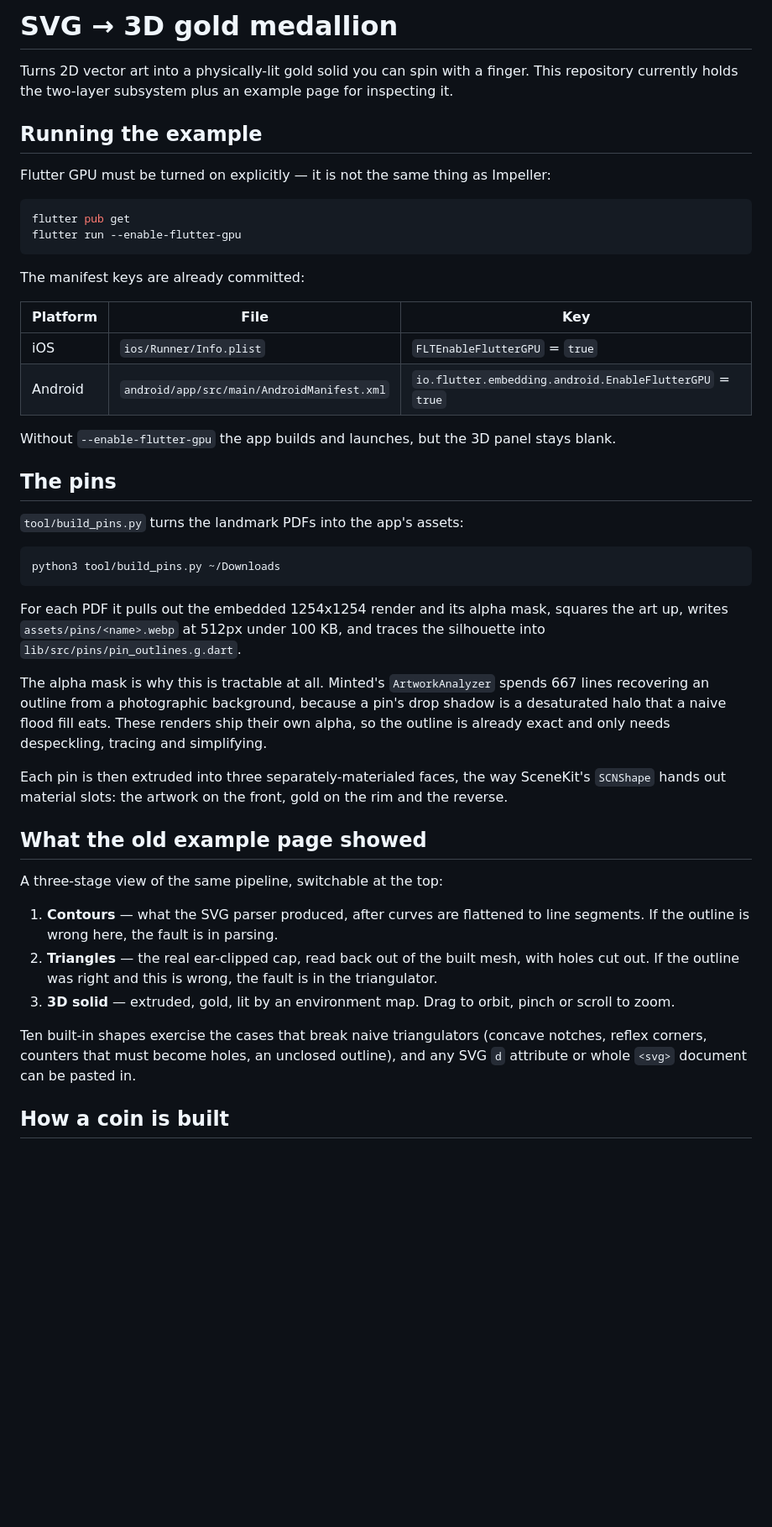
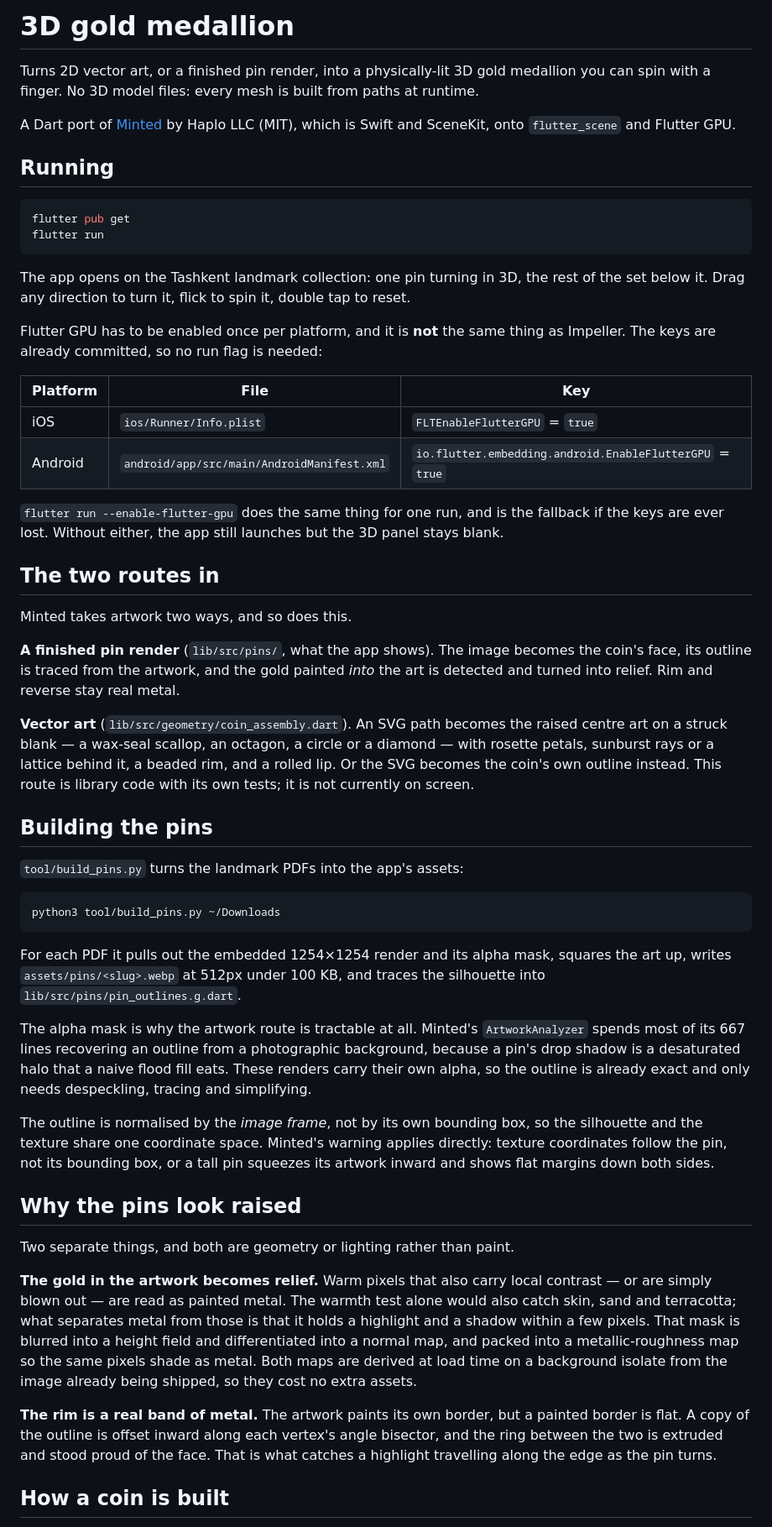
Before and after one commit to khusantoy/three-dimensional-gold-medallion, a Markdown page: README.md, the part around one of its changes. Shown at 84% size. Rendered like a GitHub page; blank space fills up the shorter version.

````diff
--- a/README.md
+++ b/README.md
@@ -1,29 +1,52 @@
-# SVG → 3D gold medallion
+# 3D gold medallion
 
-Turns 2D vector art into a physically-lit gold solid you can spin with a finger.
-This repository currently holds the two-layer subsystem plus an example page for
-inspecting it.
+Turns 2D vector art, or a finished pin render, into a physically-lit 3D gold
+medallion you can spin with a finger. No 3D model files: every mesh is built
+from paths at runtime.
 
-## Running the example
+A Dart port of [Minted](https://github.com/haplollc/Minted) by Haplo LLC (MIT),
+which is Swift and SceneKit, onto `flutter_scene` and Flutter GPU.
 
-Flutter GPU must be turned on explicitly — it is not the same thing as Impeller:
+## Running
 
 ```sh
 flutter pub get
-flutter run --enable-flutter-gpu
+flutter run
 ```
 
-The manifest keys are already committed:
+The app opens on the Tashkent landmark collection: one pin turning in 3D, the
+rest of the set below it. Drag any direction to turn it, flick to spin it,
+double tap to reset.
+
+Flutter GPU has to be enabled once per platform, and it is **not** the same
+thing as Impeller. The keys are already committed, so no run flag is needed:
 
 | Platform | File | Key |
 |---|---|---|
 | iOS | `ios/Runner/Info.plist` | `FLTEnableFlutterGPU` = `true` |
 | Android | `android/app/src/main/AndroidManifest.xml` | `io.flutter.embedding.android.EnableFlutterGPU` = `true` |
 
-Without `--enable-flutter-gpu` the app builds and launches, but the 3D panel
-stays blank.
+`flutter run --enable-flutter-gpu` does the same thing for one run, and is the
+fallback if the keys are ever lost. Without either, the app still launches but
+the 3D panel stays blank.
 
-## The pins
+## The two routes in
+
+Minted takes artwork two ways, and so does this.
+
+**A finished pin render** (`lib/src/pins/`, what the app shows). The image
+becomes the coin's face, its outline is traced from the artwork, and the gold
+painted *into* the art is detected and turned into relief. Rim and reverse stay
+real metal.
+
+**Vector art** (`lib/src/geometry/coin_assembly.dart`). An SVG path becomes the
+raised centre art on a struck blank — a wax-seal scallop, an octagon, a circle
+or a diamond — with rosette petals, sunburst rays or a lattice behind it, a
+beaded rim, and a rolled lip. Or the SVG becomes the coin's own outline
+instead. This route is library code with its own tests; it is not currently on
+screen.
+
+## Building the pins
 
 `tool/build_pins.py` turns the landmark PDFs into the app's assets:
 
@@ -31,35 +54,39 @@ stays blank.
 python3 tool/build_pins.py ~/Downloads
 ```
 
-For each PDF it pulls out the embedded 1254x1254 render and its alpha mask,
-squares the art up, writes `assets/pins/<name>.webp` at 512px under 100 KB, and
+For each PDF it pulls out the embedded 1254×1254 render and its alpha mask,
+squares the art up, writes `assets/pins/<slug>.webp` at 512px under 100 KB, and
 traces the silhouette into `lib/src/pins/pin_outlines.g.dart`.
 
-The alpha mask is why this is tractable at all. Minted's `ArtworkAnalyzer`
-spends 667 lines recovering an outline from a photographic background, because
-a pin's drop shadow is a desaturated halo that a naive flood fill eats. These
-renders ship their own alpha, so the outline is already exact and only needs
-despeckling, tracing and simplifying.
+The alpha mask is why the artwork route is tractable at all. Minted's
+`ArtworkAnalyzer` spends most of its 667 lines recovering an outline from a
+photographic background, because a pin's drop shadow is a desaturated halo that
+a naive flood fill eats. These renders carry their own alpha, so the outline is
+already exact and only needs despeckling, tracing and simplifying.
 
-Each pin is then extruded into three separately-materialed faces, the way
-SceneKit's `SCNShape` hands out material slots: the artwork on the front, gold
-on the rim and the reverse.
+The outline is normalised by the *image frame*, not by its own bounding box, so
+the silhouette and the texture share one coordinate space. Minted's warning
+applies directly: texture coordinates follow the pin, not its bounding box, or
+a tall pin squeezes its artwork inward and shows flat margins down both sides.
 
-## What the old example page showed
+## Why the pins look raised
 
-A three-stage view of the same pipeline, switchable at the top:
+Two separate things, and both are geometry or lighting rather than paint.
 
-1. **Contours** — what the SVG parser produced, after curves are flattened to
-   line segments. If the outline is wrong here, the fault is in parsing.
-2. **Triangles** — the real ear-clipped cap, read back out of the built mesh,
-   with holes cut out. If the outline was right and this is wrong, the fault is
-   in the triangulator.
-3. **3D solid** — extruded, gold, lit by an environment map. Drag to orbit,
-   pinch or scroll to zoom.
+**The gold in the artwork becomes relief.** Warm pixels that also carry local
+contrast — or are simply blown out — are read as painted metal. The warmth test
+alone would also catch skin, sand and terracotta; what separates metal from
+those is that it holds a highlight and a shadow within a few pixels. That mask
+is blurred into a height field and differentiated into a normal map, and packed
+into a metallic-roughness map so the same pixels shade as metal. Both maps are
+derived at load time on a background isolate from the image already being
+shipped, so they cost no extra assets.
 
-Ten built-in shapes exercise the cases that break naive triangulators (concave
-notches, reflex corners, counters that must become holes, an unclosed outline),
-and any SVG `d` attribute or whole `<svg>` document can be pasted in.
+**The rim is a real band of metal.** The artwork paints its own border, but a
+painted border is flat. A copy of the outline is offset inward along each
+vertex's angle bisector, and the ring between the two is extruded and stood
+proud of the face. That is what catches a highlight travelling along the edge
+as the pin turns.
 
 ## How a coin is built
 
````
Also changed, not shown: other parts of README.md (+100 -50 lines).
